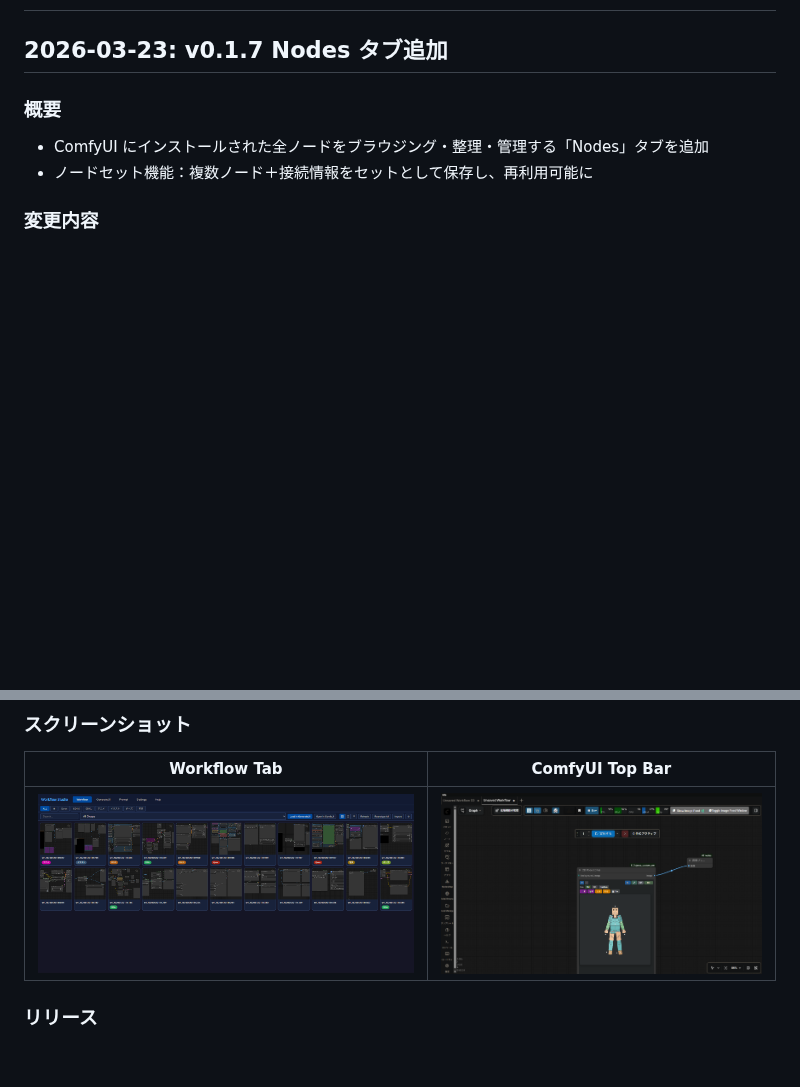
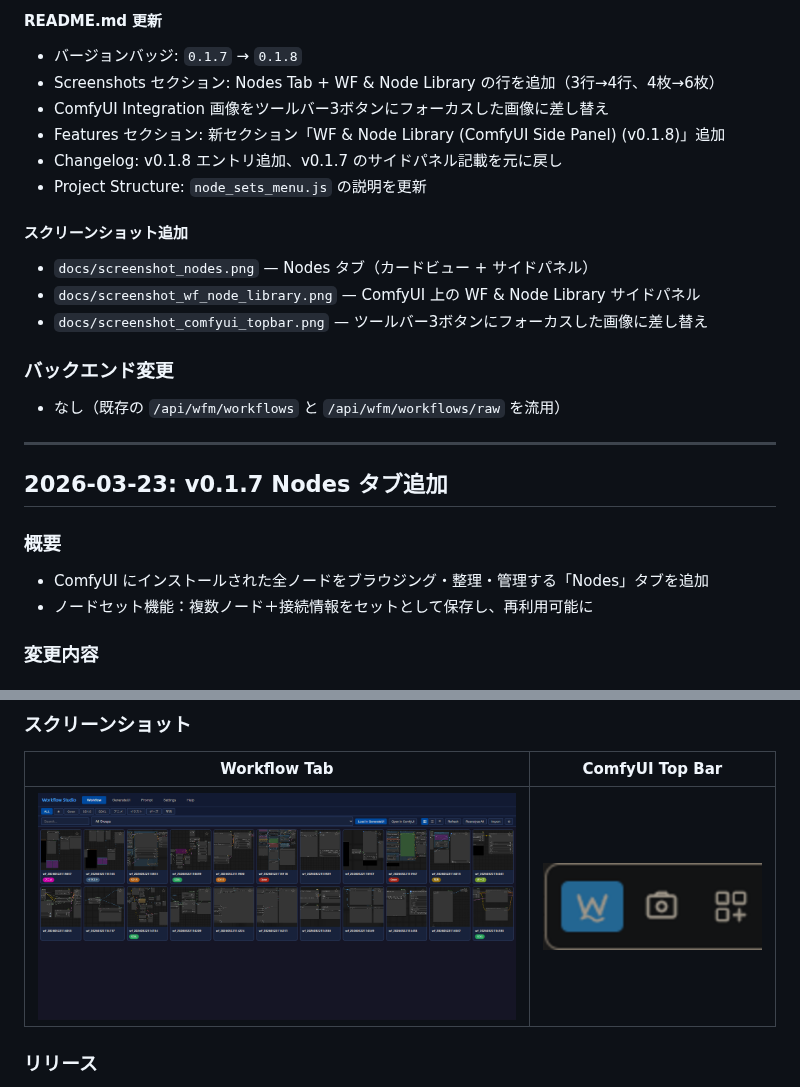
Before and after one commit to ketle-man/ComfyUI-Workflow-Studio, a Markdown page: DEVLOG.md, 2 parts joined by grey strips. Rendered like a GitHub page; pictures changed too: docs/screenshot_comfyui_topbar.png; blank space fills up the shorter version.

```diff
--- a/DEVLOG.md
+++ b/DEVLOG.md
@@ -2,3 +56,20 @@
+#### README.md 更新
+- バージョンバッジ: `0.1.7` → `0.1.8`
+- Screenshots セクション: Nodes Tab + WF & Node Library の行を追加（3行→4行、4枚→6枚）
+- ComfyUI Integration 画像をツールバー3ボタンにフォーカスした画像に差し替え
+- Features セクション: 新セクション「WF & Node Library (ComfyUI Side Panel) (v0.1.8)」追加
+- Changelog: v0.1.8 エントリ追加、v0.1.7 のサイドパネル記載を元に戻し
+- Project Structure: `node_sets_menu.js` の説明を更新
+
+#### スクリーンショット追加
+- `docs/screenshot_nodes.png` — Nodes タブ（カードビュー + サイドパネル）
+- `docs/screenshot_wf_node_library.png` — ComfyUI 上の WF & Node Library サイドパネル
+- `docs/screenshot_comfyui_topbar.png` — ツールバー3ボタンにフォーカスした画像に差し替え
+
+### バックエンド変更
+- なし（既存の `/api/wfm/workflows` と `/api/wfm/workflows/raw` を流用）
+
+---
 
 ## 2026-03-23: v0.1.7 Nodes タブ追加
 
```
Also changed, not shown: other parts of DEVLOG.md (+54 -0 lines), README.md (+22 -6 lines), docs/screenshot_nodes.png (added), docs/screenshot_wf_node_library.png (added), 4 other files.
